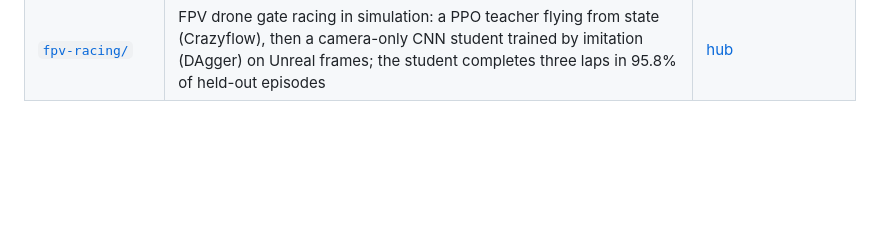
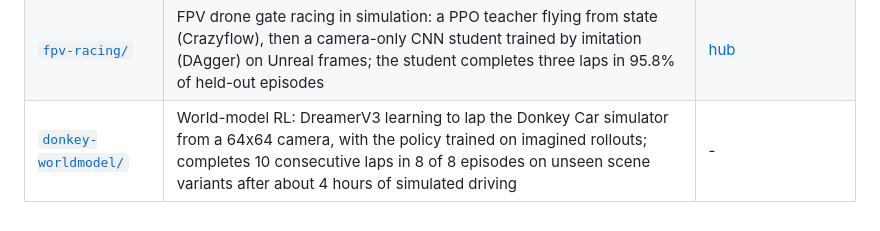
Before and after one commit to Abuudiii/rl-experiments, a Markdown page: README.md, the part around the change. Rendered like a GitHub page; blank space fills up the shorter version.

```diff
--- a/README.md
+++ b/README.md
@@ -15,3 +15,4 @@ Reinforcement learning experiments, one per directory. Most were trained on AMD
 | [`ppo-mario/`](ppo-mario/) | PPO from pixels (CNN) on Super Mario Bros 1-1: clears the level 9/10 | [hub](https://huggingface.co/Abuudiii/ppo-SuperMarioBros-1-1) |
 | [`grpo-rlhf-qwen/`](grpo-rlhf-qwen/) | RLHF on Qwen2.5-1.5B: reward models from Anthropic's HH-RLHF human votes, then GRPO (TRL) rewarding helpful only, harmless only, or both | [helpful](https://huggingface.co/Abuudiii/grpo-Qwen2.5-1.5B-hh-rlhf-helpful), [harmless](https://huggingface.co/Abuudiii/grpo-Qwen2.5-1.5B-hh-rlhf-harmless), [combined](https://huggingface.co/Abuudiii/grpo-Qwen2.5-1.5B-hh-rlhf-combined) |
 | [`fpv-racing/`](fpv-racing/) | FPV drone gate racing in simulation: a PPO teacher flying from state (Crazyflow), then a camera-only CNN student trained by imitation (DAgger) on Unreal frames; the student completes three laps in 95.8% of held-out episodes | [hub](https://huggingface.co/Abuudiii/fpv-gate-racing) |
+| [`donkey-worldmodel/`](donkey-worldmodel/) | World-model RL: DreamerV3 learning to lap the Donkey Car simulator from a 64x64 camera, with the policy trained on imagined rollouts; completes 10 consecutive laps in 8 of 8 episodes on unseen scene variants after about 4 hours of simulated driving | - |
```
Also changed, not shown: donkey-worldmodel/README.md (added, +124 -0 lines), donkey-worldmodel/figures/curve_run2.png (added), 9 other files.
